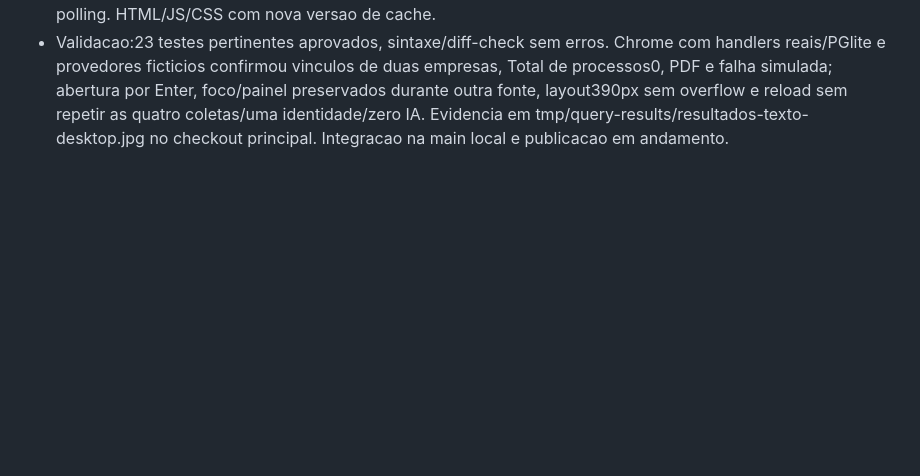
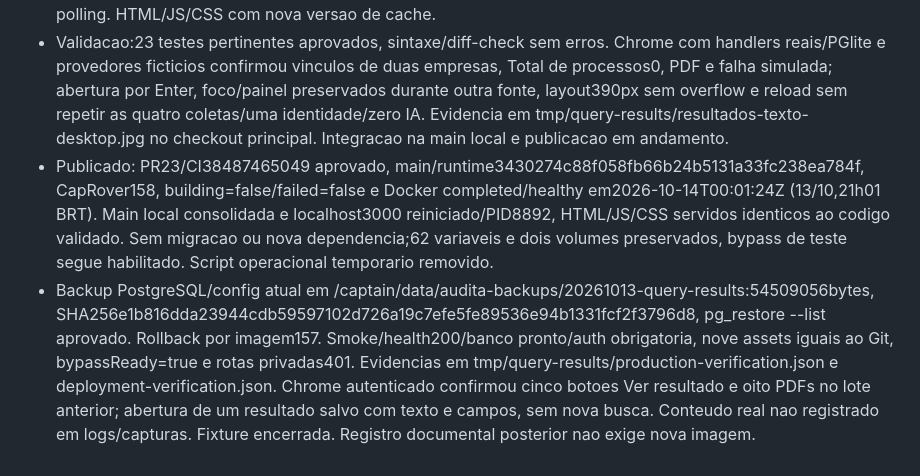
Before and after one commit to SeitiKatsumi/audita, a Markdown page: docs/STATUS.md, the part around the change. Drawn GitHub-style; blank space fills up the shorter version.

Commit message:
Registra publicacao dos resultados textuais

```diff
--- a/docs/STATUS.md
+++ b/docs/STATUS.md
@@ -776,3 +776,5 @@ Não incluir dados reais de clientes, links de casos privados, credenciais ou tr
 - Codex; codex/consulta-resultado-texto no checkout proprio existente, base main4179906 para continuacao das certidoes publicadas. Usuario solicita botao Ver resultado nas consultas sem PDF. Escopo compartilhado: app.js, styles.css, index.html, teste de interface e docs/seller-analysis.md. Exibir resumo e dados ja salvos em painel de texto, indicar consulta concluida, preservar zeros, falhas, PDF, teclado/foco e abertura durante acompanhamento. Sem nova consulta, IA, cobranca, migracao ou configuracao privada. Integrar na main/localhost3000 ao concluir; validar com provedores ficticios antes de publicar a continuacao autorizada.
 - Implementado: Ver resultado abre/oculta painel no proprio item com dados salvos, status Consulta concluida, campos textuais escapados e valores zero/falso preservados; fallback sem detalhes nao afirma ausencia de ocorrencias. Falhas/pendentes sem botao, Abrir PDF preservado. Estado aberto e foco mantidos durante polling. HTML/JS/CSS com nova versao de cache.
 - Validacao:23 testes pertinentes aprovados, sintaxe/diff-check sem erros. Chrome com handlers reais/PGlite e provedores ficticios confirmou vinculos de duas empresas, Total de processos0, PDF e falha simulada; abertura por Enter, foco/painel preservados durante outra fonte, layout390px sem overflow e reload sem repetir as quatro coletas/uma identidade/zero IA. Evidencia em tmp/query-results/resultados-texto-desktop.jpg no checkout principal. Integracao na main local e publicacao em andamento.
+- Publicado: PR23/CI38487465049 aprovado, main/runtime3430274c88f058fb66b24b5131a33fc238ea784f, CapRover158, building=false/failed=false e Docker completed/healthy em2026-10-14T00:01:24Z (13/10,21h01 BRT). Main local consolidada e localhost3000 reiniciado/PID8892, HTML/JS/CSS servidos identicos ao codigo validado. Sem migracao ou nova dependencia;62 variaveis e dois volumes preservados, bypass de teste segue habilitado. Script operacional temporario removido.
+- Backup PostgreSQL/config atual em /captain/data/audita-backups/20261013-query-results:54509056bytes, SHA256e1b816dda23944cdb59597102d726a19c7efe5fe89536e94b1331fcf2f3796d8, pg_restore --list aprovado. Rollback por imagem157. Smoke/health200/banco pronto/auth obrigatoria, nove assets iguais ao Git, bypassReady=true e rotas privadas401. Evidencias em tmp/query-results/production-verification.json e deployment-verification.json. Chrome autenticado confirmou cinco botoes Ver resultado e oito PDFs no lote anterior; abertura de um resultado salvo com texto e campos, sem nova busca. Conteudo real nao registrado em logs/capturas. Fixture encerrada. Registro documental posterior nao exige nova imagem.
```
Also changed, not shown: docs/deployment.md (+2 -0 lines).
